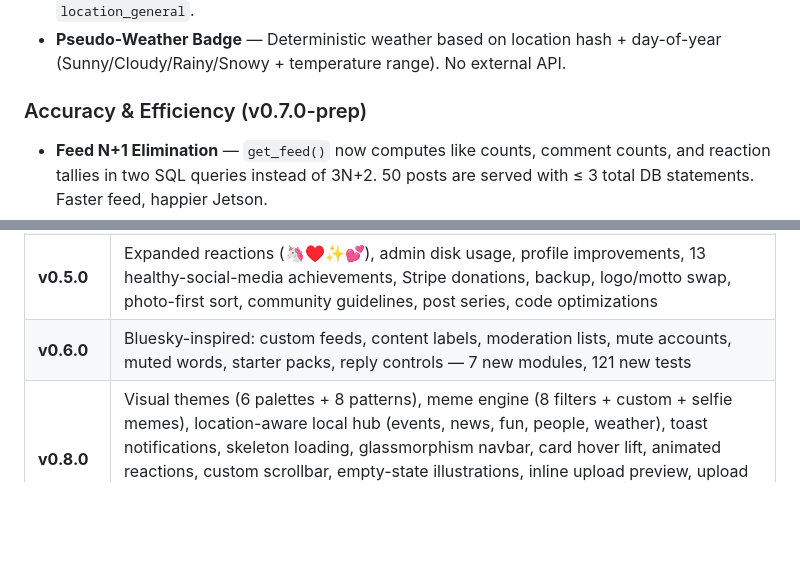
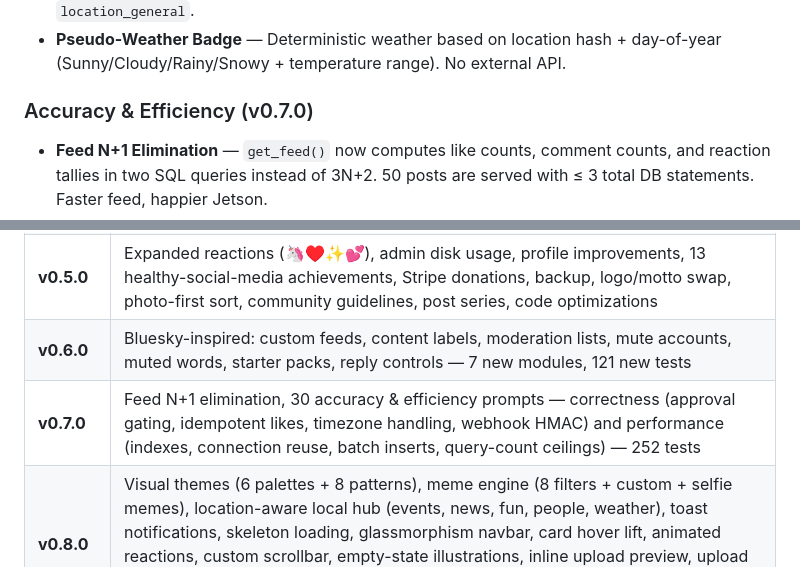
Before and after one commit to drwjkirkpatrick-web/mini-social-media, a Markdown page: README.md, 2 parts joined by grey strips. Drawn GitHub-style; blank space fills up the shorter version.

Commit message:
docs: fix v0.7.0 section header and add to version history

```diff
--- a/README.md
+++ b/README.md
@@ -168,7 +168,7 @@ discovery. Because the future is coming — and your data should be ready.
 - **Pseudo-Weather Badge** — Deterministic weather based on location hash +
   day-of-year (Sunny/Cloudy/Rainy/Snowy + temperature range). No external API.
 
-### Accuracy & Efficiency (v0.7.0-prep)
+### Accuracy & Efficiency (v0.7.0)
 - **Feed N+1 Elimination** — `get_feed()` now computes like counts, comment
   counts, and reaction tallies in two SQL queries instead of 3N+2. 50 posts
   are served with ≤ 3 total DB statements. Faster feed, happier Jetson.
@@ -388,6 +388,7 @@ Supported actions: `moderate`, `notify`, `summarize`, `connection_prompt`,
 | **v0.4.0** | Short video (≤29s), voice messages, stories, professional photo albums, daily prompts, ice breakers, reading list, wishlist, collaborative notes, message groups, birthday reminders, mood status, expanded reactions (🥳🍑💾🖤☘️🙏🎉), "chronological with highlights" feed sort, Hermes AI integration |
 | **v0.5.0** | Expanded reactions (🦄♥️✨💕), admin disk usage, profile improvements, 13 healthy-social-media achievements, Stripe donations, backup, logo/motto swap, photo-first sort, community guidelines, post series, code optimizations |
 | **v0.6.0** | Bluesky-inspired: custom feeds, content labels, moderation lists, mute accounts, muted words, starter packs, reply controls — 7 new modules, 121 new tests |
+| **v0.7.0** | Feed N+1 elimination, 30 accuracy & efficiency prompts — correctness (approval gating, idempotent likes, timezone handling, webhook HMAC) and performance (indexes, connection reuse, batch inserts, query-count ceilings) — 252 tests |
 | **v0.8.0** | Visual themes (6 palettes + 8 patterns), meme engine (8 filters + custom + selfie memes), location-aware local hub (events, news, fun, people, weather), toast notifications, skeleton loading, glassmorphism navbar, card hover lift, animated reactions, custom scrollbar, empty-state illustrations, inline upload preview, upload progress bar, high-contrast mode, font-size toggle, pull-to-refresh — 30 new prompts, 32 new tests, 284 total |
 
 ---
```
